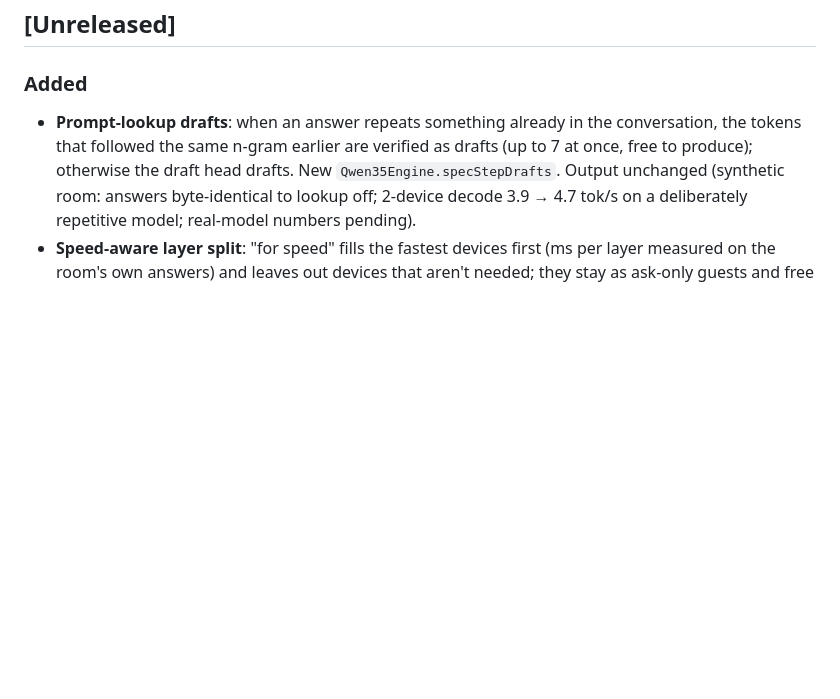
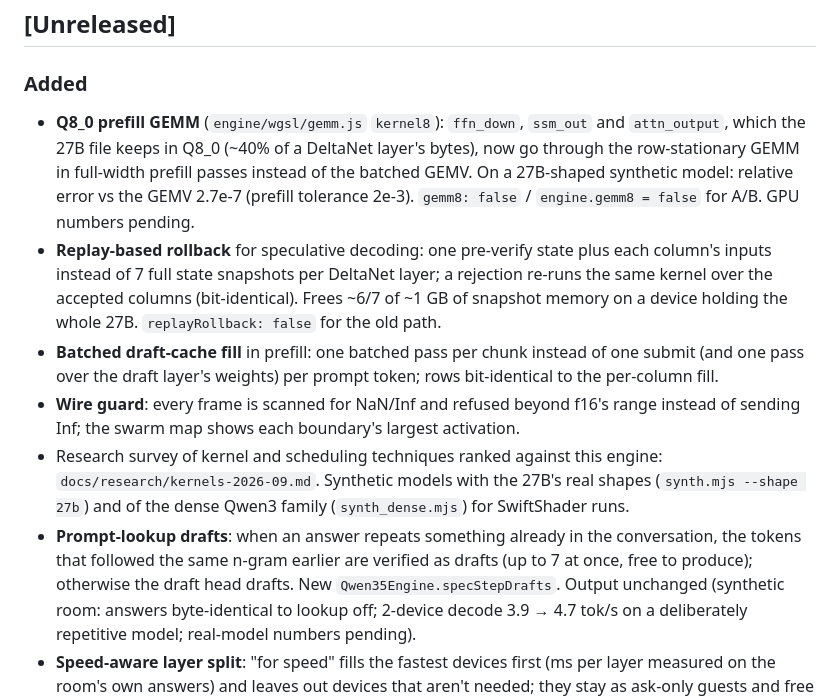
Before and after one commit to Nehanth/swarmllm, a Markdown page: CHANGELOG.md, the part around the change. Drawn GitHub-style; blank space fills up the shorter version.

```diff
--- a/CHANGELOG.md
+++ b/CHANGELOG.md
@@ -5,6 +5,11 @@ All notable changes to SwarmLLM. Format follows [Keep a Changelog](https://keepa
 ## [Unreleased]
 
 ### Added
+- **Q8_0 prefill GEMM** (`engine/wgsl/gemm.js` `kernel8`): `ffn_down`, `ssm_out` and `attn_output`, which the 27B file keeps in Q8_0 (~40% of a DeltaNet layer's bytes), now go through the row-stationary GEMM in full-width prefill passes instead of the batched GEMV. On a 27B-shaped synthetic model: relative error vs the GEMV 2.7e-7 (prefill tolerance 2e-3). `gemm8: false` / `engine.gemm8 = false` for A/B. GPU numbers pending.
+- **Replay-based rollback** for speculative decoding: one pre-verify state plus each column's inputs instead of 7 full state snapshots per DeltaNet layer; a rejection re-runs the same kernel over the accepted columns (bit-identical). Frees ~6/7 of ~1 GB of snapshot memory on a device holding the whole 27B. `replayRollback: false` for the old path.
+- **Batched draft-cache fill** in prefill: one batched pass per chunk instead of one submit (and one pass over the draft layer's weights) per prompt token; rows bit-identical to the per-column fill.
+- **Wire guard**: every frame is scanned for NaN/Inf and refused beyond f16's range instead of sending Inf; the swarm map shows each boundary's largest activation.
+- Research survey of kernel and scheduling techniques ranked against this engine: `docs/research/kernels-2026-09.md`. Synthetic models with the 27B's real shapes (`synth.mjs --shape 27b`) and of the dense Qwen3 family (`synth_dense.mjs`) for SwiftShader runs.
 - **Prompt-lookup drafts**: when an answer repeats something already in the conversation, the tokens that followed the same n-gram earlier are verified as drafts (up to 7 at once, free to produce); otherwise the draft head drafts. New `Qwen35Engine.specStepDrafts`. Output unchanged (synthetic room: answers byte-identical to lookup off; 2-device decode 3.9 → 4.7 tok/s on a deliberately repetitive model; real-model numbers pending).
 - **Speed-aware layer split**: "for speed" fills the fastest devices first (ms per layer measured on the room's own answers) and leaves out devices that aren't needed; they stay as ask-only guests and free their GPU.
 - **Weights from the room**: before dealing, the host collects which byte ranges each device has cached; a device takes missing ranges from another device over WebRTC and only falls back to the model host on failure (a re-deal in the test room: 26 → 1 requests to the model host).
```
Also changed, not shown: docs/research/kernels-2026-09.md (+14 -0 lines).
